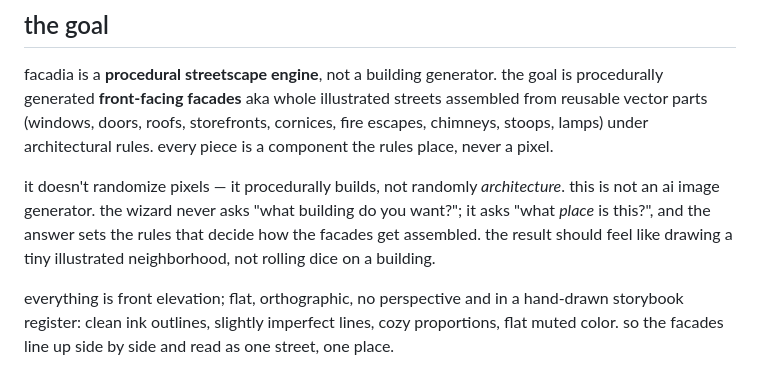
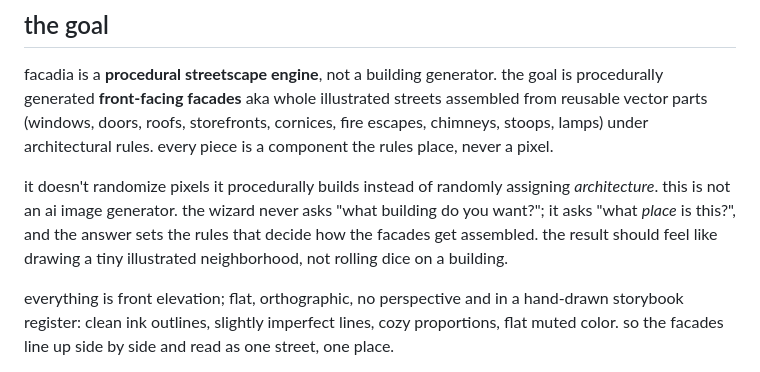
Before and after one commit to tinkrland/facadia, a Markdown page: README.md, the part around one of its changes. Rendered like a GitHub page.

```diff
--- a/README.md
+++ b/README.md
@@ -12,7 +12,7 @@ that split is the whole idea. keep the two apart and a handful of recipes become
 
 facadia is a **procedural streetscape engine**, not a building generator. the goal is procedurally generated **front-facing facades** aka whole illustrated streets assembled from reusable vector parts (windows, doors, roofs, storefronts, cornices, fire escapes, chimneys, stoops, lamps) under architectural rules. every piece is a component the rules place, never a pixel.
 
-it doesn't randomize pixels — it procedurally builds, not randomly *architecture*. this is not an ai image generator. the wizard never asks "what building do you want?"; it asks "what *place* is this?", and the answer sets the rules that decide how the facades get assembled. the result should feel like drawing a tiny illustrated neighborhood, not rolling dice on a building.
+it doesn't randomize pixels it procedurally builds instead of randomly assigning *architecture*. this is not an ai image generator. the wizard never asks "what building do you want?"; it asks "what *place* is this?", and the answer sets the rules that decide how the facades get assembled. the result should feel like drawing a tiny illustrated neighborhood, not rolling dice on a building.
 
 everything is front elevation; flat, orthographic, no perspective and in a hand-drawn storybook register: clean ink outlines, slightly imperfect lines, cozy proportions, flat muted color. so the facades line up side by side and read as one street, one place.
 
```
Also changed, not shown: other parts of README.md (+1 -2 lines).
